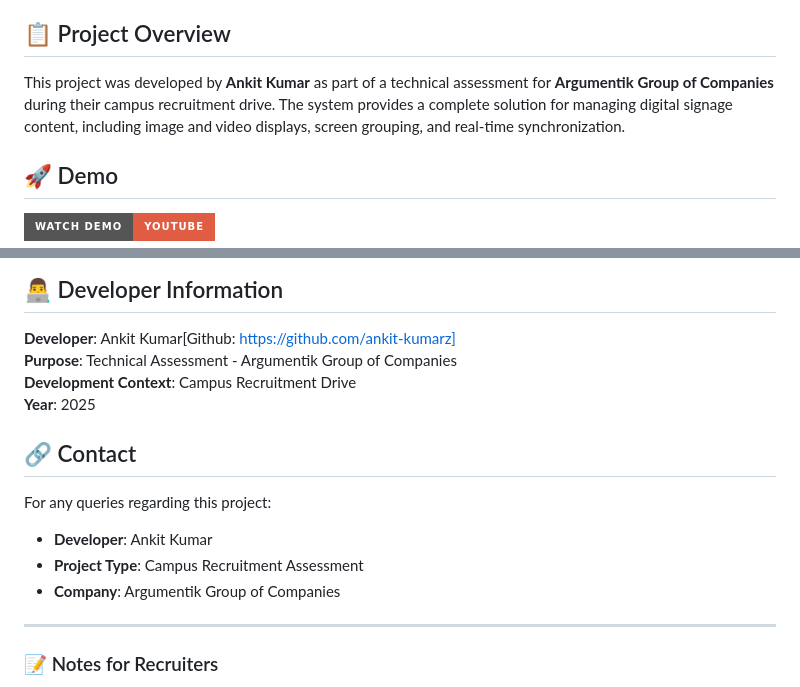
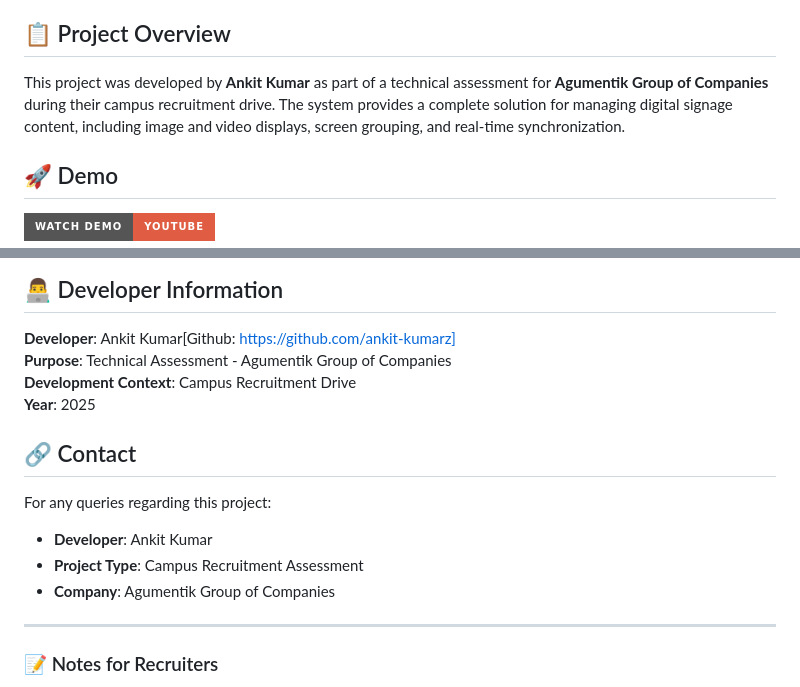
Before and after one commit to ankit-kumarz/Digital-Signage-Management-System_Agumentik, a Markdown page: README.md, 2 parts joined by grey strips. Drawn GitHub-style; badges without logos.

```diff
--- a/README.md
+++ b/README.md
@@ -4,7 +4,7 @@ A comprehensive web-based digital signage management system built with PHP and M
 
 ## 📋 Project Overview
 
-This project was developed by **Ankit Kumar** as part of a technical assessment for **Argumentik Group of Companies** during their campus recruitment drive. The system provides a complete solution for managing digital signage content, including image and video displays, screen grouping, and real-time synchronization.
+This project was developed by **Ankit Kumar** as part of a technical assessment for **Agumentik Group of Companies** during their campus recruitment drive. The system provides a complete solution for managing digital signage content, including image and video displays, screen grouping, and real-time synchronization.
 
 
 ## 🚀 Demo
@@ -171,7 +171,7 @@ This project is developed for educational and assessment purposes.
 ## 👨‍💻 Developer Information
 
 **Developer**: Ankit Kumar[Github: https://github.com/ankit-kumarz]
-**Purpose**: Technical Assessment - Argumentik Group of Companies
+**Purpose**: Technical Assessment - Agumentik Group of Companies
 **Development Context**: Campus Recruitment Drive
 **Year**: 2025
 
@@ -180,7 +180,7 @@ This project is developed for educational and assessment purposes.
 For any queries regarding this project:
 - **Developer**: Ankit Kumar
 - **Project Type**: Campus Recruitment Assessment
-- **Company**: Argumentik Group of Companies
+- **Company**: Agumentik Group of Companies
 
 ---
 
```
